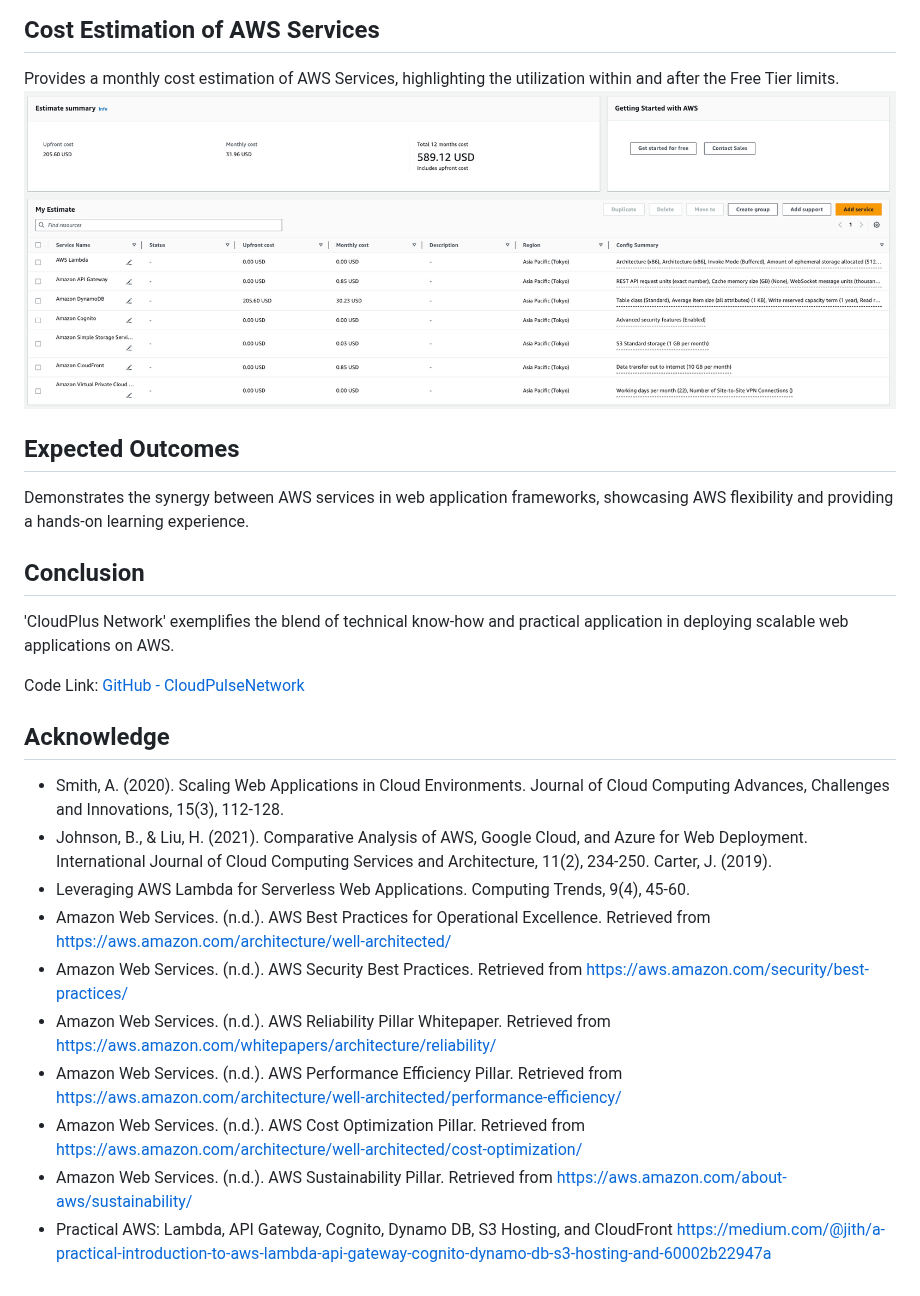
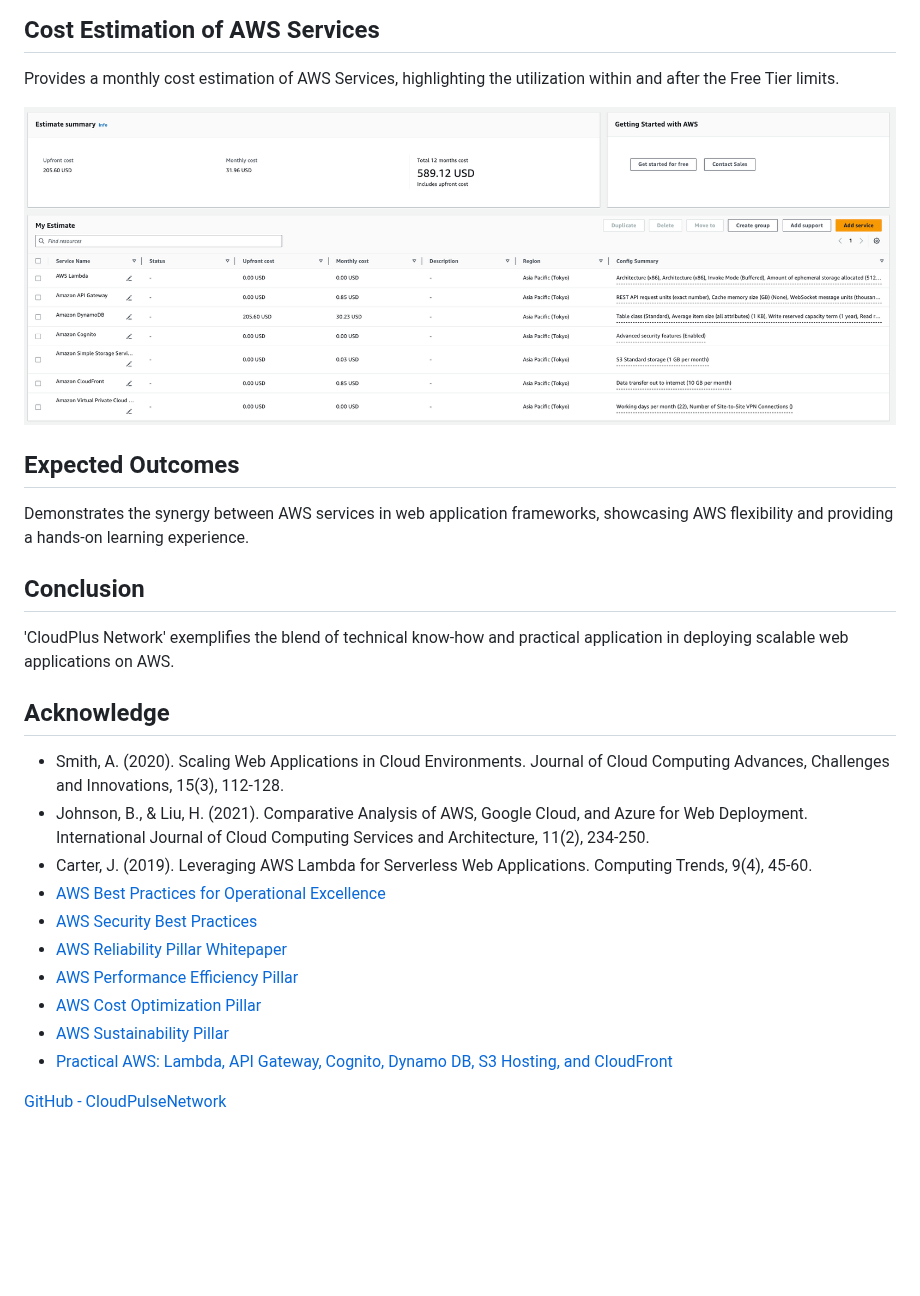
Before and after one commit to shaficse/CloudPlusNetwork, a Markdown page: README.md, the part around one of its changes. GitHub-like rendering; blank space fills up the shorter version.

```diff
--- a/README.md
+++ b/README.md
@@ -85,19 +109,17 @@ Demonstrates the synergy between AWS services in web application frameworks, sho
 
 'CloudPlus Network' exemplifies the blend of technical know-how and practical application in deploying scalable web applications on AWS.
 
-Code Link: [GitHub - CloudPulseNetwork](https://github.com/shaficse/CloudPulseNetwork.git)
-
 ## Acknowledge
-
 
 - Smith, A. (2020). Scaling Web Applications in Cloud Environments. Journal of Cloud Computing Advances, Challenges and Innovations, 15(3), 112-128.
 - Johnson, B., & Liu, H. (2021). Comparative Analysis of AWS, Google Cloud, and Azure for Web Deployment. International Journal of Cloud Computing Services and Architecture, 11(2), 234-250.
-Carter, J. (2019).
-- Leveraging AWS Lambda for Serverless Web Applications. Computing Trends, 9(4), 45-60.
-- Amazon Web Services. (n.d.). AWS Best Practices for Operational Excellence. Retrieved from https://aws.amazon.com/architecture/well-architected/
-- Amazon Web Services. (n.d.). AWS Security Best Practices. Retrieved from https://aws.amazon.com/security/best-practices/
-- Amazon Web Services. (n.d.). AWS Reliability Pillar Whitepaper. Retrieved from https://aws.amazon.com/whitepapers/architecture/reliability/
-- Amazon Web Services. (n.d.). AWS Performance Efficiency Pillar. Retrieved from https://aws.amazon.com/architecture/well-architected/performance-efficiency/
-- Amazon Web Services. (n.d.). AWS Cost Optimization Pillar. Retrieved from https://aws.amazon.com/architecture/well-architected/cost-optimization/
-- Amazon Web Services. (n.d.). AWS Sustainability Pillar. Retrieved from https://aws.amazon.com/about-aws/sustainability/
-- Practical AWS: Lambda, API Gateway, Cognito, Dynamo DB, S3 Hosting, and CloudFront https://medium.com/@jith/a-practical-introduction-to-aws-lambda-api-gateway-cognito-dynamo-db-s3-hosting-and-60002b22947a
+- Carter, J. (2019). Leveraging AWS Lambda for Serverless Web Applications. Computing Trends, 9(4), 45-60.
+- [AWS Best Practices for Operational Excellence](https://aws.amazon.com/architecture/well-architected/)
+- [AWS Security Best Practices](https://aws.amazon.com/security/best-practices/)
+- [AWS Reliability Pillar Whitepaper](https://aws.amazon.com/whitepapers/architecture/reliability/)
+- [AWS Performance Efficiency Pillar](https://aws.amazon.com/architecture/well-architected/performance-efficiency/)
+- [AWS Cost Optimization Pillar](https://aws.amazon.com/architecture/well-architected/cost-optimization/)
+- [AWS Sustainability Pillar](https://aws.amazon.com/about-aws/sustainability/)
+- [Practical AWS: Lambda, API Gateway, Cognito, Dynamo DB, S3 Hosting, and CloudFront](https://medium.com/@jith/a-practical-introduction-to-aws-lambda-api-gateway-cognito-dynamo-db-s3-hosting-and-60002b22947a)
+
+[GitHub - CloudPulseNetwork](https://github.com/shaficse/CloudPulseNetwork.git)
```
Also changed, not shown: other parts of README.md (+45 -21 lines).
